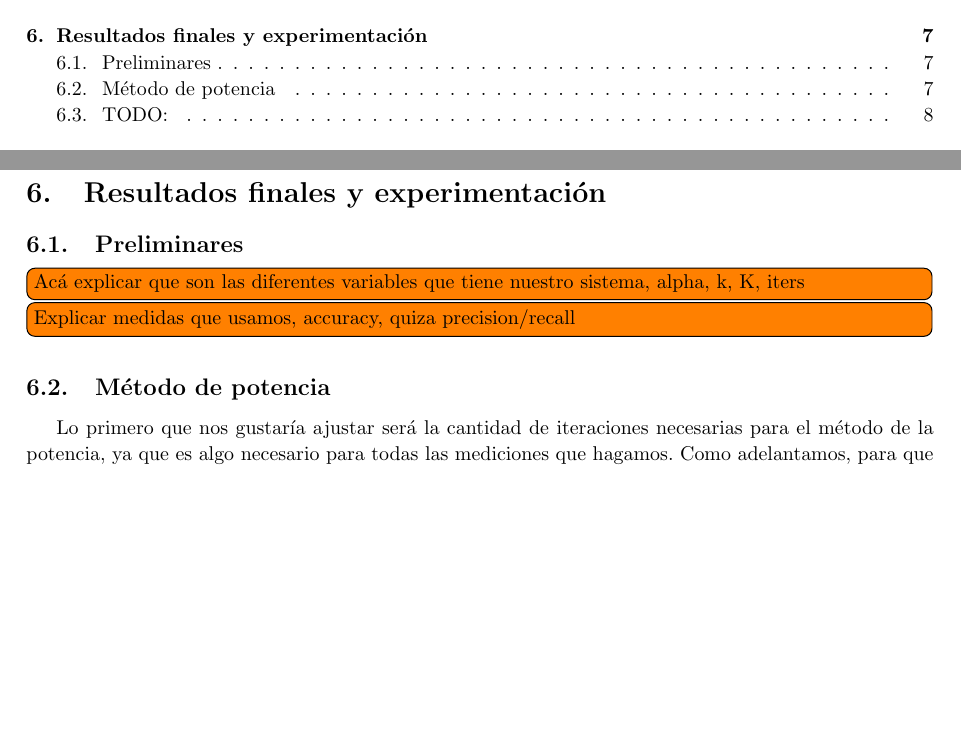
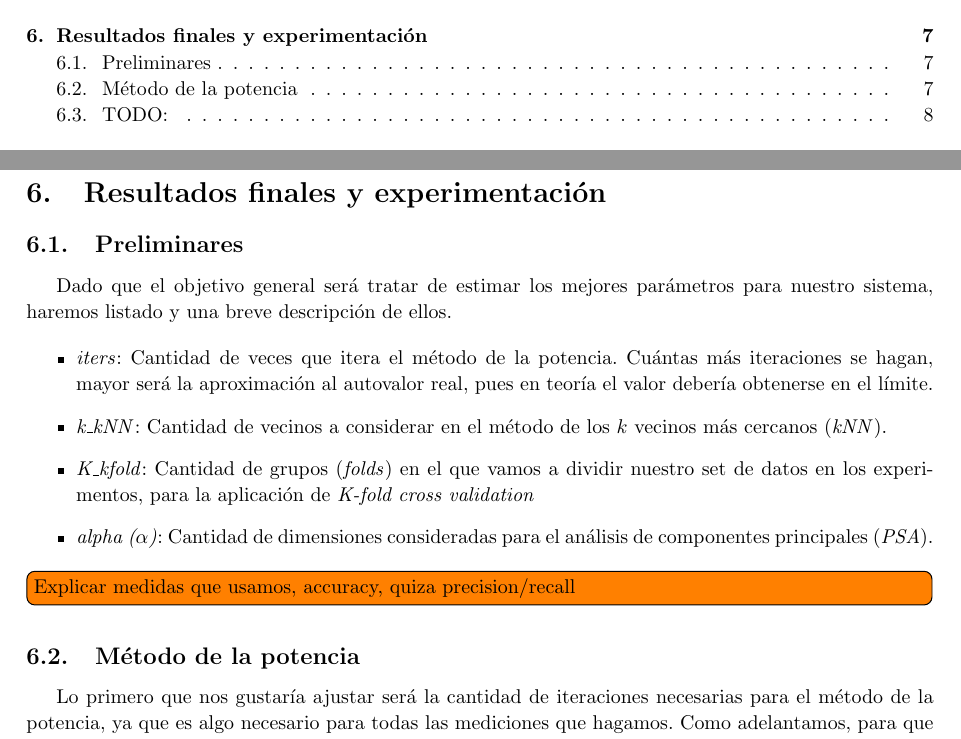
Before and after one commit to JonSeijo/metodos-tp2, a LaTeX document (informe/informe.tex, which reads informe/experimentacion.tex): two parts of pages 3 and 7 of 10, joined at a grey line, cut so that both start at the same text, the shorter picture padded with empty space. Compiled offline with pdfLaTeX; a LaTeX package or settings file that is missing is left out.

Commit message:
Agrega descripciones de parámetros

```diff
--- a/informe/experimentacion.tex
+++ b/informe/experimentacion.tex
@@ -2,10 +2,22 @@
 
 \subsection{Preliminares}
 
-\todo[inline] {Acá explicar que son las diferentes variables que tiene nuestro sistema, alpha, k, K, iters}
+Dado que el objetivo general será tratar de estimar los mejores parámetros para nuestro sistema, haremos listado y una breve descripción de ellos.
+
+\begin{itemize}
+\item \textit{iters}: Cantidad de veces que itera el método de la potencia. Cuántas más iteraciones se hagan, mayor será la aproximación al autovalor real, pues en teoría el valor debería obtenerse en el límite.
+
+\item \textit{k\_kNN}: Cantidad de vecinos a considerar en el método de los $k$ vecinos más cercanos (\textit{kNN}).
+
+\item \textit{K\_kfold}: Cantidad de grupos (\textit{folds}) en el que vamos a dividir nuestro set de datos en los experimentos, para la aplicación de \textit{K-fold cross validation}
+
+\item \textit{alpha ($\alpha$)}: Cantidad de dimensiones consideradas para el análisis de componentes principales (\textit{PSA}).
+
+\end{itemize}
+
 \todo[inline] {Explicar medidas que usamos, accuracy, quiza precision/recall}
 
-\subsection{Método de potencia}
+\subsection{Método de la potencia}
 
 Lo primero que nos gustaría ajustar será la cantidad de iteraciones necesarias para el método de la potencia, ya que es algo necesario para todas las mediciones que hagamos. Como adelantamos, para que pasen los tests de la cátedra son necesarias mas de 1000 iteraciones, sin embargo, veremos que con muchas menos iteraciones nuestro accuracy no se modifica. \\
 
```
Also changed, not shown: 1 other file.
